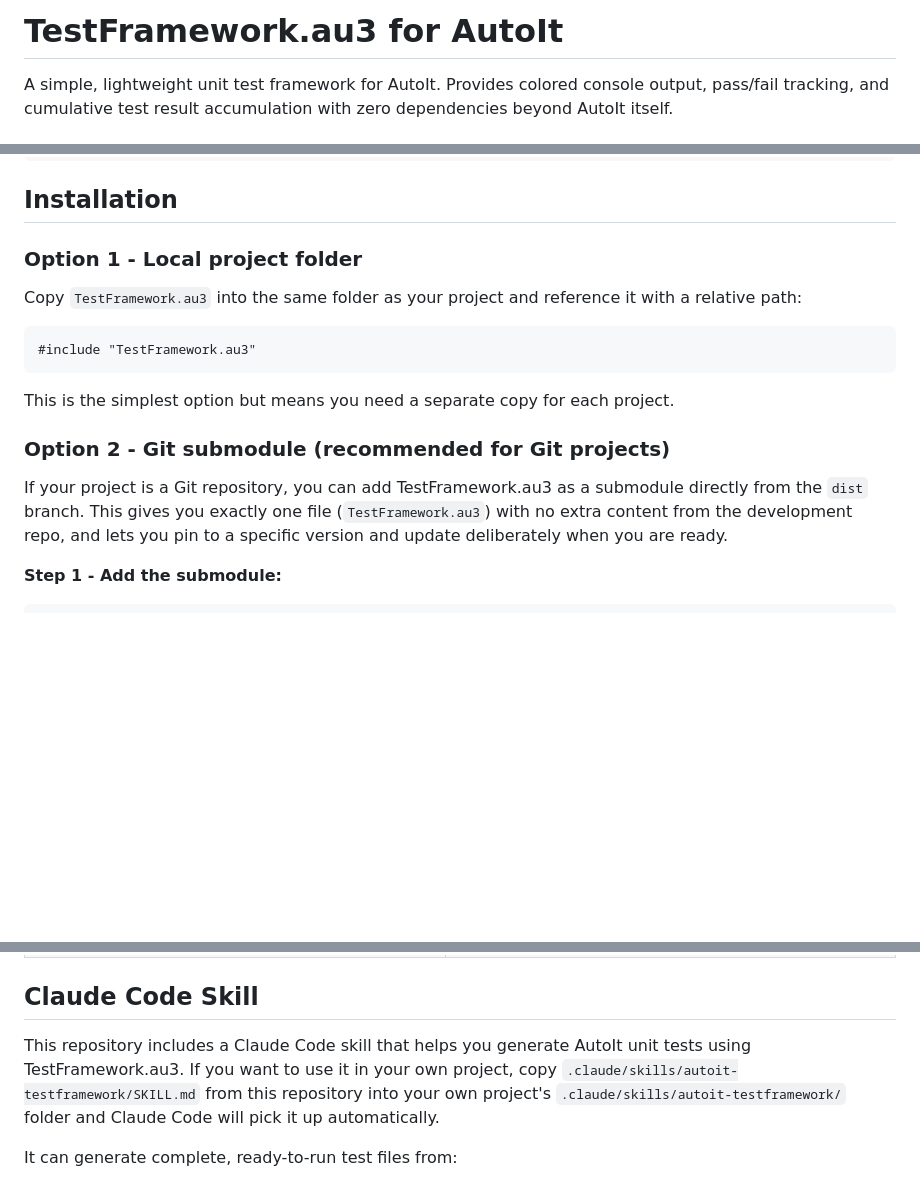
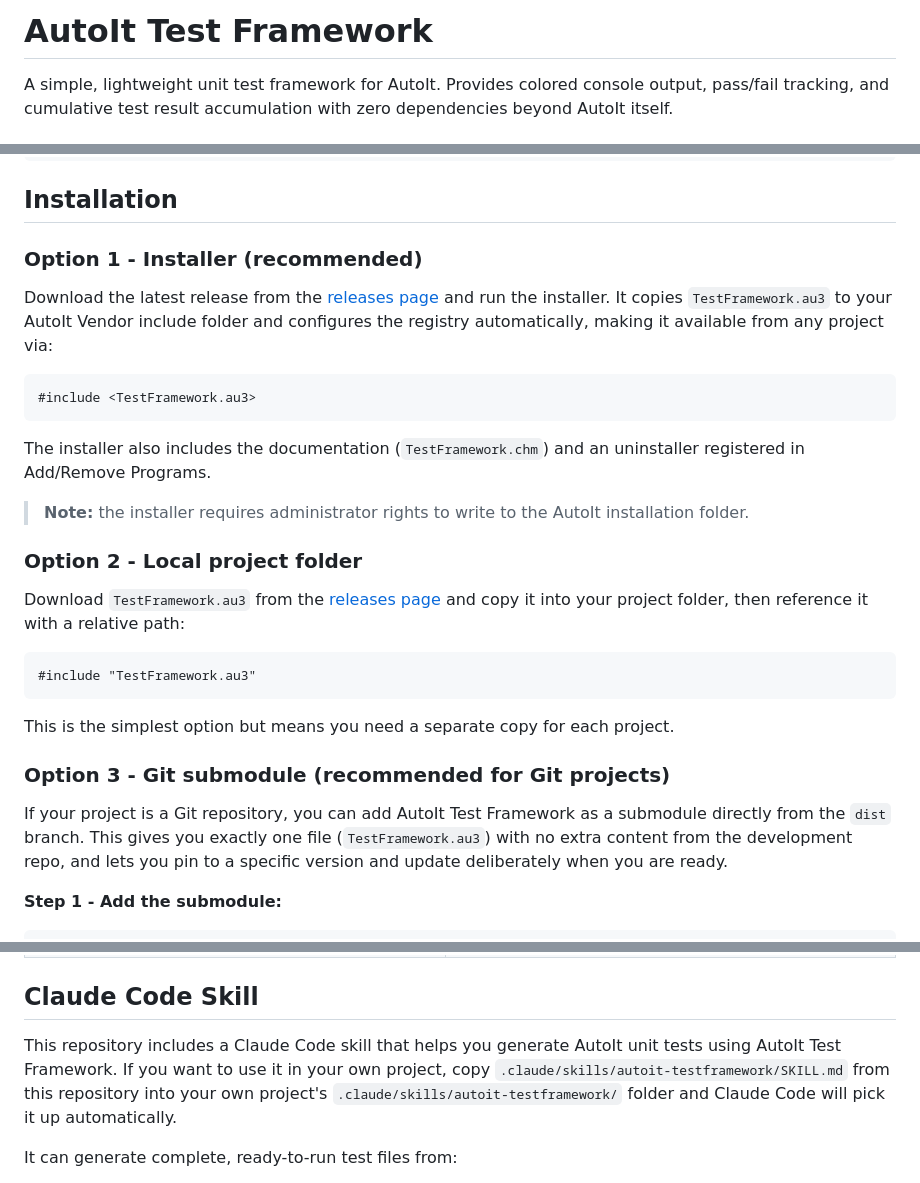
Before and after one commit to crucialthread/AutoItTestFramework, a Markdown page: README.md, 3 parts joined by grey strips. GitHub-like rendering; blank space fills up the shorter version.

````diff
--- a/README.md
+++ b/README.md
@@ -1,4 +1,4 @@
-# TestFramework.au3 for AutoIt
+# AutoIt Test Framework
 
 A simple, lightweight unit test framework for AutoIt. Provides colored console output, pass/fail tracking, and cumulative test result accumulation with zero dependencies beyond AutoIt itself.
 
@@ -33,9 +33,21 @@ _RunAllTests()
 
 ## Installation
 
-### Option 1 - Local project folder
+### Option 1 - Installer (recommended)
 
-Copy `TestFramework.au3` into the same folder as your project and reference it with a relative path:
+Download the latest release from the [releases page](https://github.com/crucialthread/AutoItTestFramework/releases) and run the installer. It copies `TestFramework.au3` to your AutoIt Vendor include folder and configures the registry automatically, making it available from any project via:
+
+```autoit
+#include <TestFramework.au3>
+```
+
+The installer also includes the documentation (`TestFramework.chm`) and an uninstaller registered in Add/Remove Programs.
+
+> **Note:** the installer requires administrator rights to write to the AutoIt installation folder.
+
+### Option 2 - Local project folder
+
+Download `TestFramework.au3` from the [releases page](https://github.com/crucialthread/AutoItTestFramework/releases) and copy it into your project folder, then reference it with a relative path:
 
 ```autoit
 #include "TestFramework.au3"
@@ -43,9 +55,9 @@ Copy `TestFramework.au3` into the same folder as your project and reference it w
 
 This is the simplest option but means you need a separate copy for each project.
 
-### Option 2 - Git submodule (recommended for Git projects)
+### Option 3 - Git submodule (recommended for Git projects)
 
-If your project is a Git repository, you can add TestFramework.au3 as a submodule directly from the `dist` branch. This gives you exactly one file (`TestFramework.au3`) with no extra content from the development repo, and lets you pin to a specific version and update deliberately when you are ready.
+If your project is a Git repository, you can add AutoIt Test Framework as a submodule directly from the `dist` branch. This gives you exactly one file (`TestFramework.au3`) with no extra content from the development repo, and lets you pin to a specific version and update deliberately when you are ready.
 
 **Step 1 - Add the submodule:**
 
@@ -157,7 +115,7 @@ See the [documentation](https://crucialthread.github.io/AutoItTestFramework/) fo
 
 ## Claude Code Skill
 
-This repository includes a Claude Code skill that helps you generate AutoIt unit tests using TestFramework.au3. If you want to use it in your own project, copy `.claude/skills/autoit-testframework/SKILL.md` from this repository into your own project's `.claude/skills/autoit-testframework/` folder and Claude Code will pick it up automatically.
+This repository includes a Claude Code skill that helps you generate AutoIt unit tests using AutoIt Test Framework. If you want to use it in your own project, copy `.claude/skills/autoit-testframework/SKILL.md` from this repository into your own project's `.claude/skills/autoit-testframework/` folder and Claude Code will pick it up automatically.
 
 It can generate complete, ready-to-run test files from:
 
````
Also changed, not shown: other parts of README.md (+4 -58 lines).
